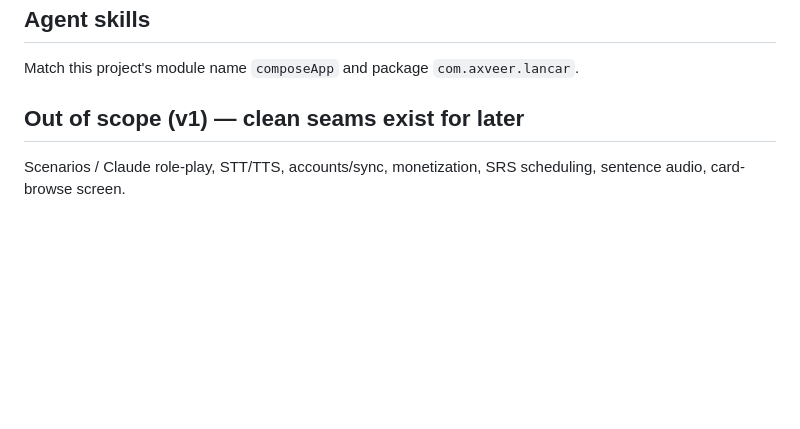
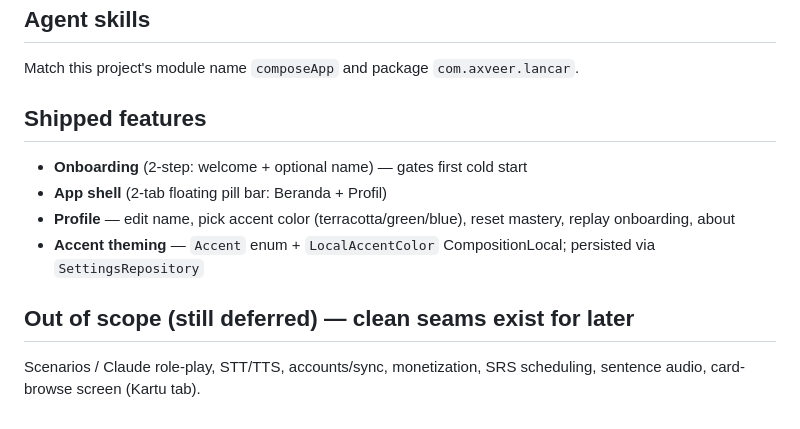
Before and after one commit to chiliec/indonesian-app, a Markdown page: CLAUDE.md, the part around the change. Drawn GitHub-style; blank space fills up the shorter version.

```diff
--- a/CLAUDE.md
+++ b/CLAUDE.md
@@ -53,6 +53,12 @@ Always run `./gradlew` from the repo root (`/Users/babin/Develop/Pet/indonesian-
 ## Agent skills
 Match this project's module name `composeApp` and package `com.axveer.lancar`.
 
-## Out of scope (v1) — clean seams exist for later
+## Shipped features
+- **Onboarding** (2-step: welcome + optional name) — gates first cold start
+- **App shell** (2-tab floating pill bar: Beranda + Profil)
+- **Profile** — edit name, pick accent color (terracotta/green/blue), reset mastery, replay onboarding, about
+- **Accent theming** — `Accent` enum + `LocalAccentColor` CompositionLocal; persisted via `SettingsRepository`
+
+## Out of scope (still deferred) — clean seams exist for later
 Scenarios / Claude role-play, STT/TTS, accounts/sync, monetization, SRS scheduling,
-sentence audio, card-browse screen.
+sentence audio, card-browse screen (Kartu tab).
```
Also changed, not shown: docs/architecture.md (+14 -7 lines).
